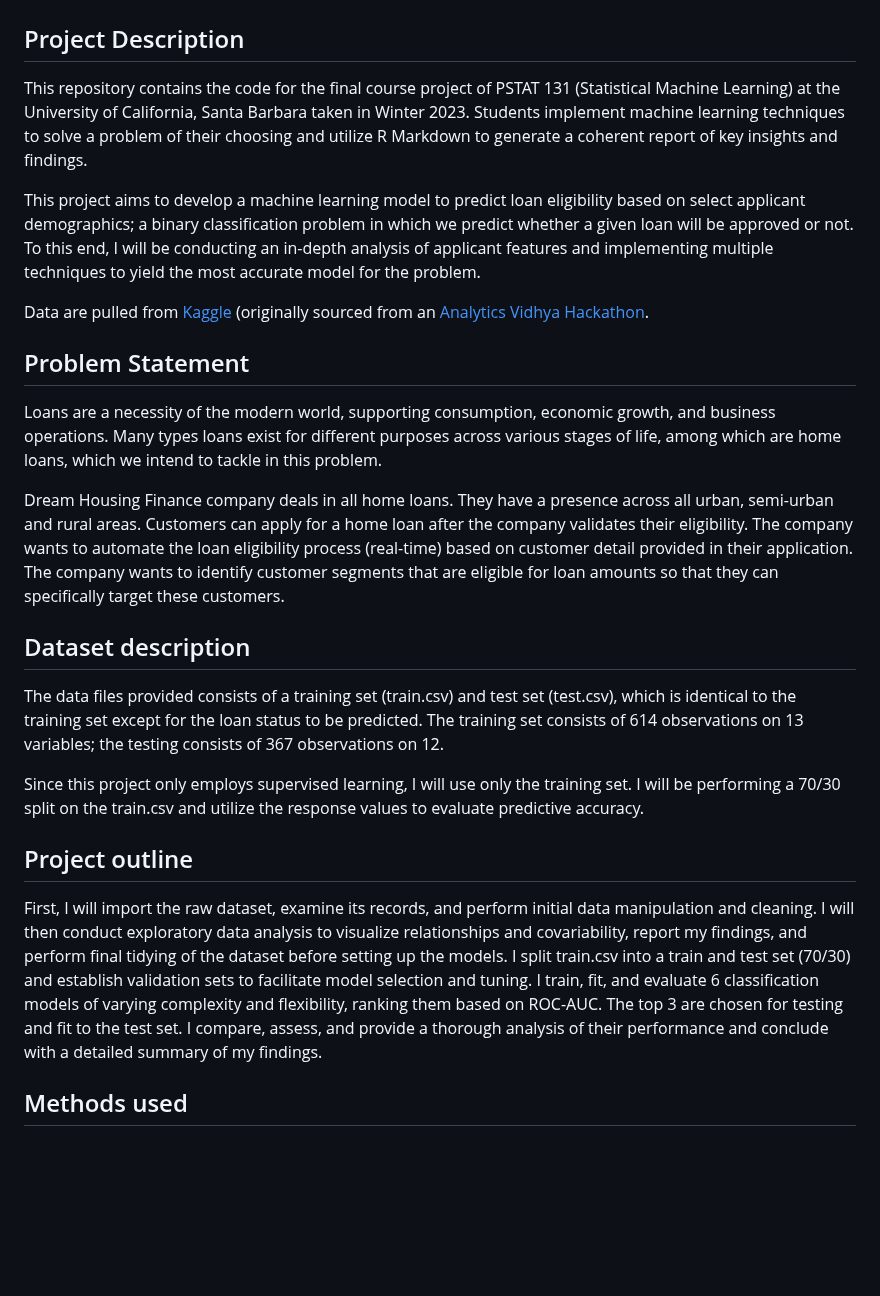
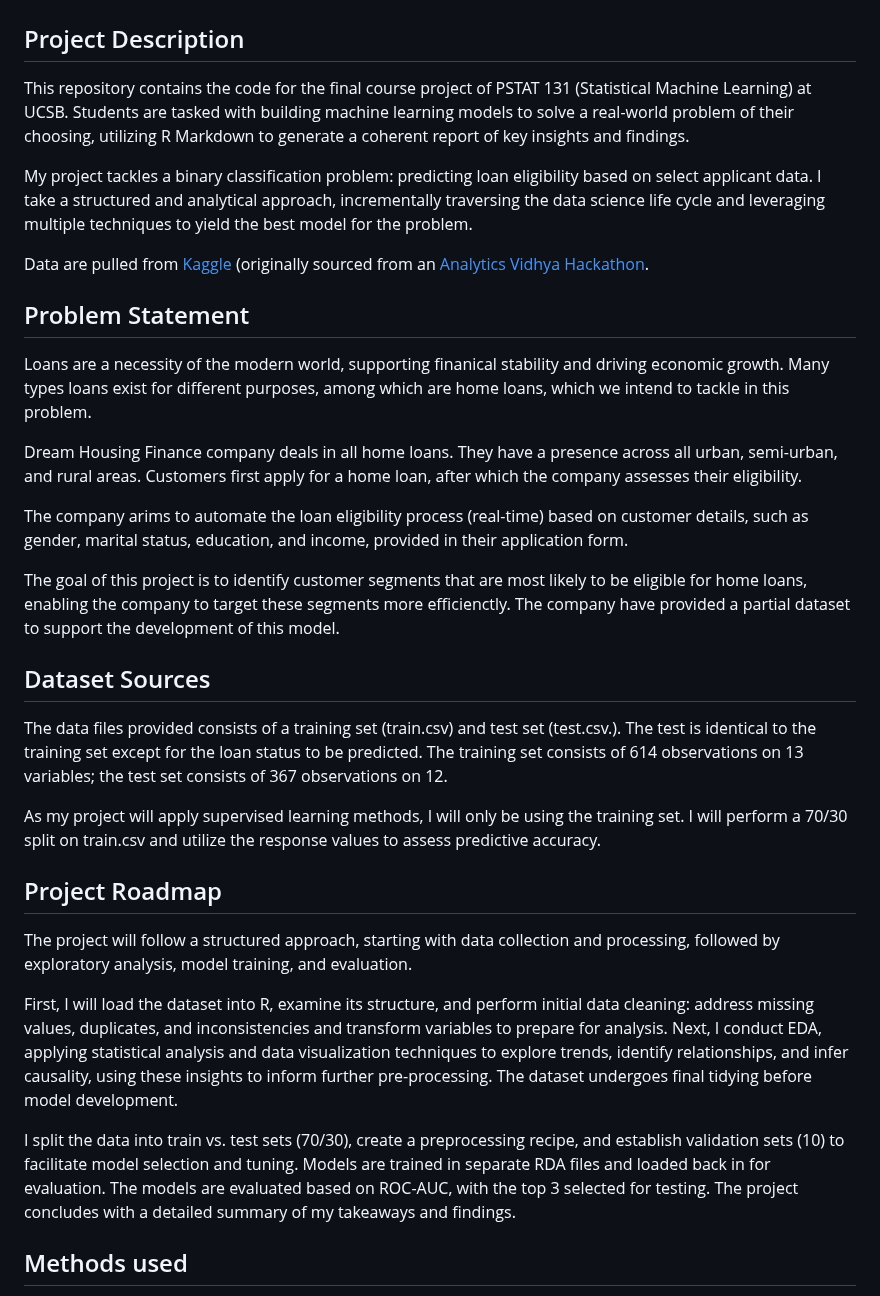
Before and after one commit to aliason/loan-prediction, a Markdown page: README.md, the part around one of its changes. Rendered like a GitHub page; blank space fills up the shorter version.

```diff
--- a/README.md
+++ b/README.md
@@ -1,23 +1,31 @@
 # Loan Prediction Machine Learning Project
 
 ## Project Description
-This repository contains the code for the final course project of PSTAT 131 (Statistical Machine Learning) at the University of California, Santa Barbara taken in Winter 2023. Students implement machine learning techniques to solve a problem of their choosing and utilize R Markdown to generate a coherent report of key insights and findings.
+This repository contains the code for the final course project of PSTAT 131 (Statistical Machine Learning) at UCSB. Students are tasked with building machine learning models to solve a real-world problem of their choosing, utilizing R Markdown to generate a coherent report of key insights and findings.
 
-This project aims to develop a machine learning model to predict loan eligibility based on select applicant demographics; a binary classification problem in which we predict whether a given loan will be approved or not. To this end, I will be conducting an in-depth analysis of applicant features and implementing multiple techniques to yield the most accurate model for the problem.
+My project tackles a binary classification problem: predicting loan eligibility based on select applicant data. I take a structured and analytical approach, incrementally traversing the data science life cycle and leveraging multiple techniques to yield the best model for the problem.
 
 Data are pulled from [Kaggle](https://www.kaggle.com/datasets/vikasukani/loan-eligible-dataset) (originally sourced from an [Analytics Vidhya Hackathon](https://datahack.analyticsvidhya.com/contest/practice-problem-loan-prediction-iii/#ProblemStatement).
 
 ## Problem Statement
-Loans are a necessity of the modern world, supporting consumption, economic growth, and business operations. Many types loans exist for different purposes across various stages of life, among which are home loans, which we intend to tackle in this problem.
+Loans are a necessity of the modern world, supporting finanical stability and driving economic growth. Many types loans exist for different purposes, among which are home loans, which we intend to tackle in this problem.
 
-Dream Housing Finance company deals in all home loans. They have a presence across all urban, semi-urban and rural areas. Customers can apply for a home loan after the company validates their eligibility. The company wants to automate the loan eligibility process (real-time) based on customer detail provided in their application. The company wants to identify customer segments that are eligible for loan amounts so that they can specifically target these customers.
+Dream Housing Finance company deals in all home loans. They have a presence across all urban, semi-urban, and rural areas. Customers first apply for a home loan, after which the company assesses their eligibility.
 
-## Dataset description
-The data files provided consists of a training set (train.csv) and test set (test.csv), which is identical to the training set except for the loan status to be predicted. The training set consists of 614 observations on 13 variables; the testing consists of 367 observations on 12.
+The company arims to automate the loan eligibility process (real-time) based on customer details, such as gender, marital status, education, and income, provided in their application form.
 
-Since this project only employs supervised learning, I will use only the training set. I will be performing a 70/30 split on the train.csv and utilize the response values to evaluate predictive accuracy.
+The goal of this project is to identify customer segments that are most likely to be eligible for home loans, enabling the company to target these segments more efficienctly. The company have provided a partial dataset to support the development of this model.
 
-## Project outline
-First, I will import the raw dataset, examine its records, and perform initial data manipulation and cleaning. I will then conduct exploratory data analysis to visualize relationships and covariability, report my findings, and perform final tidying of the dataset before setting up the models. I split train.csv into a train and test set (70/30) and establish validation sets to facilitate model selection and tuning. I train, fit, and evaluate 6 classification models of varying complexity and flexibility, ranking them based on ROC-AUC. The top 3 are chosen for testing and fit to the test set. I compare, assess, and provide a thorough analysis of their performance and conclude with a detailed summary of my findings.
+## Dataset Sources
+The data files provided consists of a training set (train.csv) and test set (test.csv.). The test is identical to the training set except for the loan status to be predicted. The training set consists of 614 observations on 13 variables; the test set consists of 367 observations on 12.
+
+As my project will apply supervised learning methods, I will only be using the training set. I will perform a 70/30 split on train.csv and utilize the response values to assess predictive accuracy.
+
+## Project Roadmap
+The project will follow a structured approach, starting with data collection and processing, followed by exploratory analysis, model training, and evaluation.
+
+First, I will load the dataset into R, examine its structure, and perform initial data cleaning: address missing values, duplicates, and inconsistencies and transform variables to prepare for analysis. Next, I conduct EDA, applying statistical analysis and data visualization techniques to explore trends, identify relationships, and infer causality, using these insights to inform further pre-processing. The dataset undergoes final tidying before model development.
+
+I split the data into train vs. test sets (70/30), create a preprocessing recipe, and establish validation sets (10) to facilitate model selection and tuning. Models are trained in separate RDA files and loaded back in for evaluation. The models are evaluated based on ROC-AUC, with the top 3 selected for testing. The project concludes with a detailed summary of my takeaways and findings.
 
 ## Methods used
```
Also changed, not shown: other parts of README.md (+32 -20 lines).
